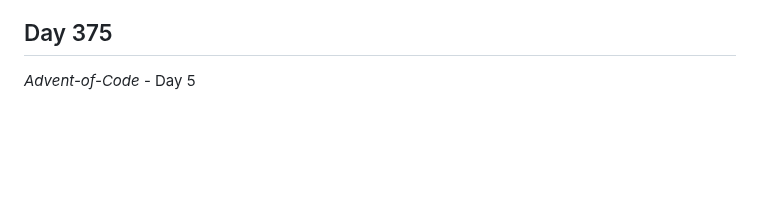
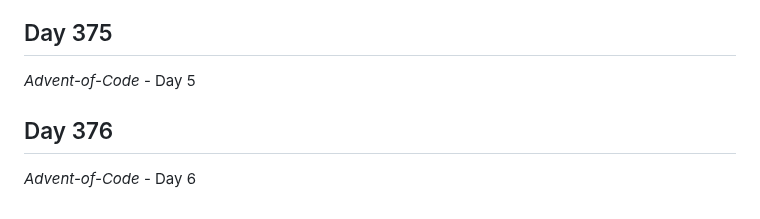
Before and after one commit to Antoine-Meloche/Coding365, a Markdown page: CHANGELOG.md, the part around the change. Rendered like a GitHub page; blank space fills up the shorter version.

Commit message:
Day 376 - Advent-of-Code

```diff
--- a/CHANGELOG.md
+++ b/CHANGELOG.md
@@ -1155,3 +1155,6 @@
 
 ## Day 375
 *Advent-of-Code* - Day 5
+
+## Day 376
+*Advent-of-Code* - Day 6
```
